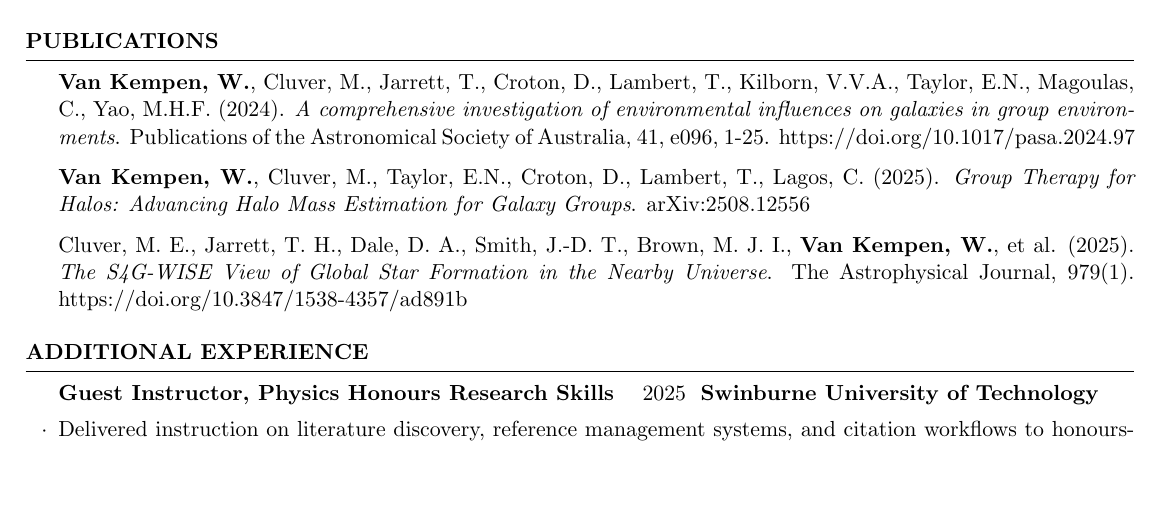
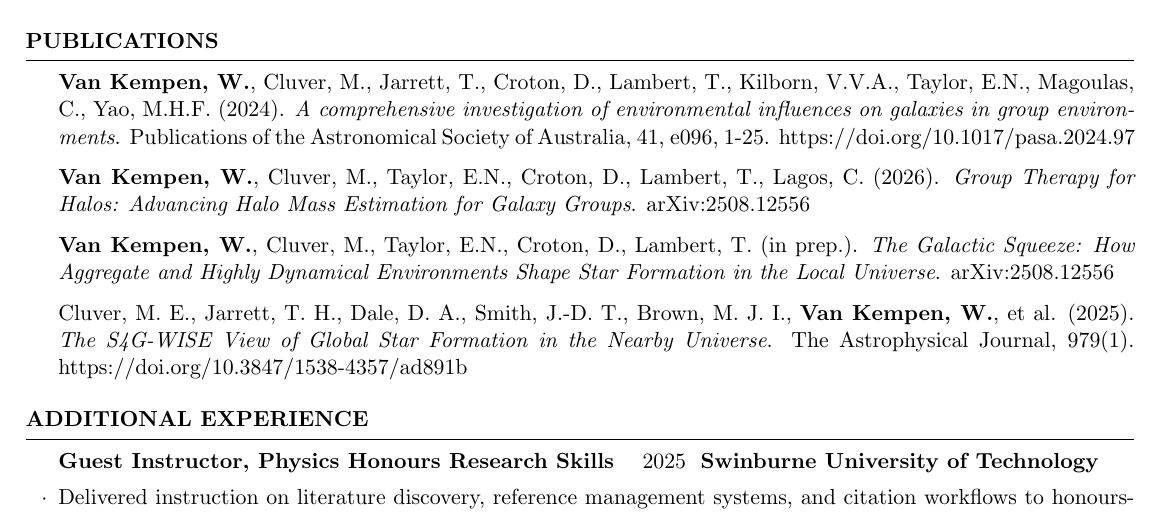
Before and after one commit to Wes2799/CV_WVK_Industry, a LaTeX CV (CV_Main.tex, which reads Publications.tex): part of page 4 of 5, cut so that both start at the same text, the shorter picture padded with empty space. Compiled offline with pdfLaTeX.

Commit message:
Added third paper

```diff
--- a/Publications.tex
+++ b/Publications.tex
@@ -2,7 +2,9 @@
 
 \textbf{Van Kempen, W.}, Cluver, M., Jarrett, T., Croton, D., Lambert, T., Kilborn, V.V.A., Taylor, E.N., Magoulas, C., Yao, M.H.F. (2024). \textit{A comprehensive investigation of environmental influences on galaxies in group environments}. Publications of the Astronomical Society of Australia, 41, e096, 1-25. https://doi.org/10.1017/pasa.2024.97
 
-\textbf{Van Kempen, W.}, Cluver, M., Taylor, E.N., Croton, D., Lambert, T., Lagos, C. (2025). \textit{Group Therapy for Halos: Advancing Halo Mass Estimation for Galaxy Groups}. arXiv:2508.12556
+\textbf{Van Kempen, W.}, Cluver, M., Taylor, E.N., Croton, D., Lambert, T., Lagos, C. (2026). \textit{Group Therapy for Halos: Advancing Halo Mass Estimation for Galaxy Groups}. arXiv:2508.12556
+
+\textbf{Van Kempen, W.}, Cluver, M., Taylor, E.N., Croton, D., Lambert, T. (in prep.). \textit{The Galactic Squeeze: How Aggregate and Highly Dynamical Environments Shape Star Formation in the Local Universe}. arXiv:2508.12556
 
 Cluver, M. E., Jarrett, T. H., Dale, D. A., Smith, J.-D. T., Brown, M. J. I., \textbf{Van Kempen, W.}, et al. (2025). \textit{The S4G-WISE View of Global Star Formation in the Nearby Universe}. The Astrophysical Journal, 979(1). https://doi.org/10.3847/1538-4357/ad891b
 
```
